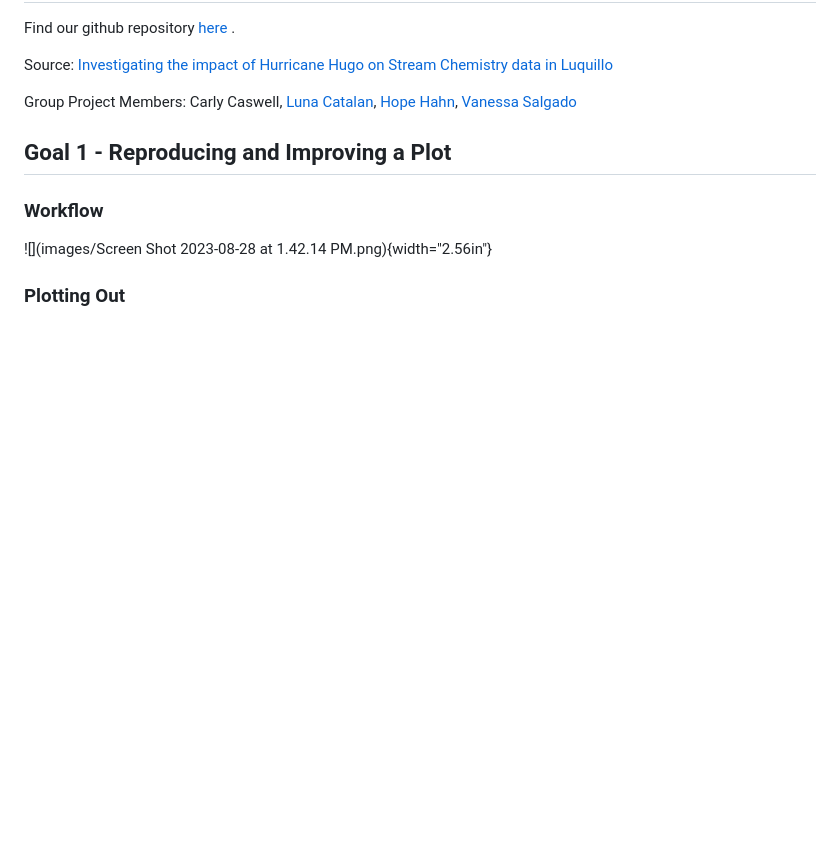
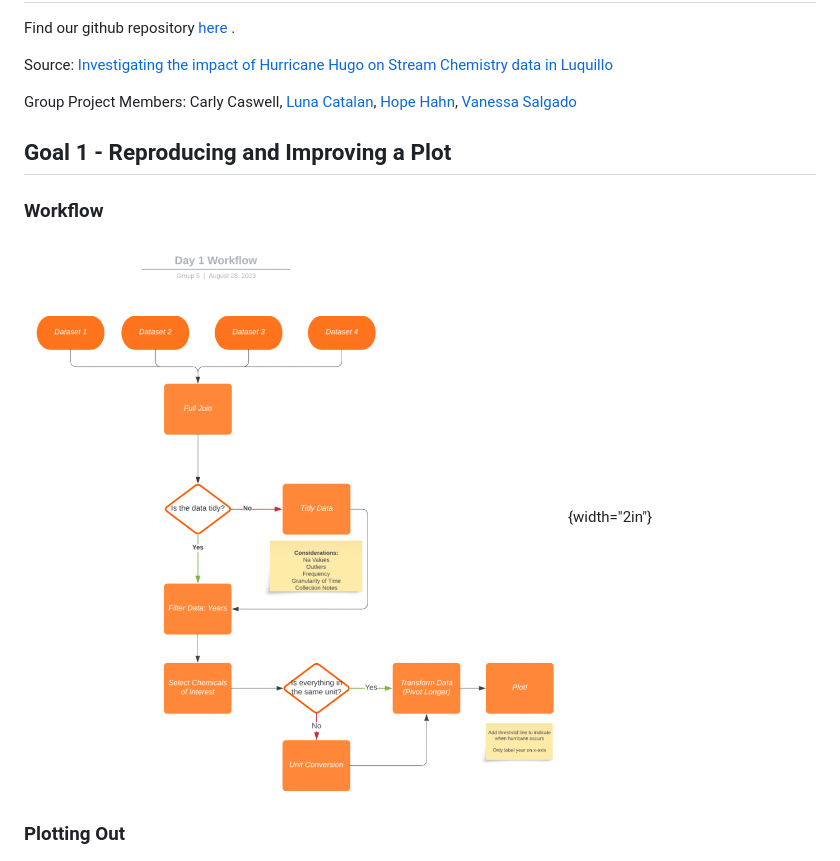
Before and after one commit to Vanessa-Salgado/EDS214_group_project_team_siguana, a Markdown page: README.md, the part around the change. GitHub-like rendering; pictures changed too: images/Workflow.png (added); blank space fills up the shorter version.

Commit message:
Added images to README.md

```diff
--- a/README.md
+++ b/README.md
@@ -12,7 +12,7 @@ Group Project Members: Carly Caswell, [Luna Catalan](https://github.com/lunacata
 
 ### Workflow
 
-![](images/Screen Shot 2023-08-28 at 1.42.14 PM.png){width="2.56in"}
+![](images/Workflow.png){width="2in"}
 
 ### Plotting Out
 
```
